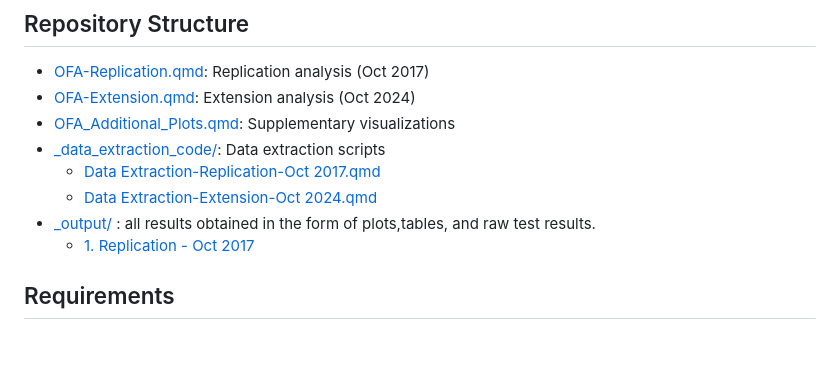
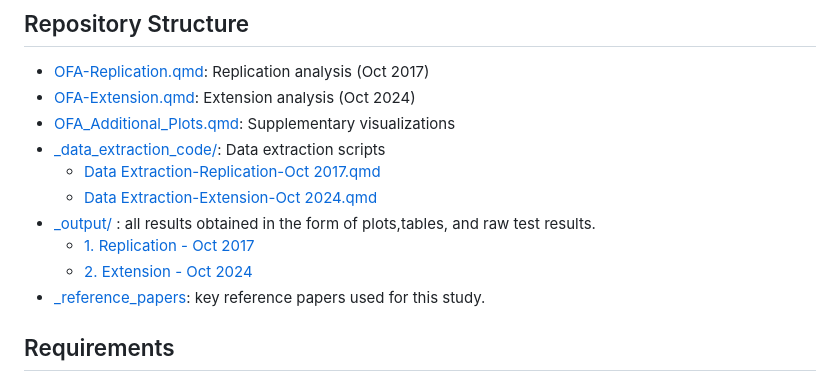
Before and after one commit to NesanNaidoo/OFA-research-project, a Markdown page: README.md, the part around the change. Drawn GitHub-style; blank space fills up the shorter version.

```diff
--- a/README.md
+++ b/README.md
@@ -97,7 +97,9 @@ Measures net signed volume of executed trades (buy minus sell volume)
   - [Data Extraction-Replication-Oct 2017.qmd](./_data_extraction_code/Data%20Extraction-Replication-Oct%202017.qmd)
   - [Data Extraction-Extension-Oct 2024.qmd](./_data_extraction_code/Data%20Extraction-Extension-Oct%202024.qmd)
 - [_output/](./_output/) : all results obtained in the form of plots,tables, and raw test results.
-  - [1. Replication - Oct 2017](./_output/1.Replication-Oct%202017)
+  - [1. Replication - Oct 2017](./_output/1.%20Replication%20-%20Oct%202017)
+  - [2. Extension - Oct 2024](./_output/2.%20Extension%20-%20Oct%202024)
+- [_reference_papers](./_reference_papers/): key reference papers used for this study.
 
 ## Requirements
 
```
